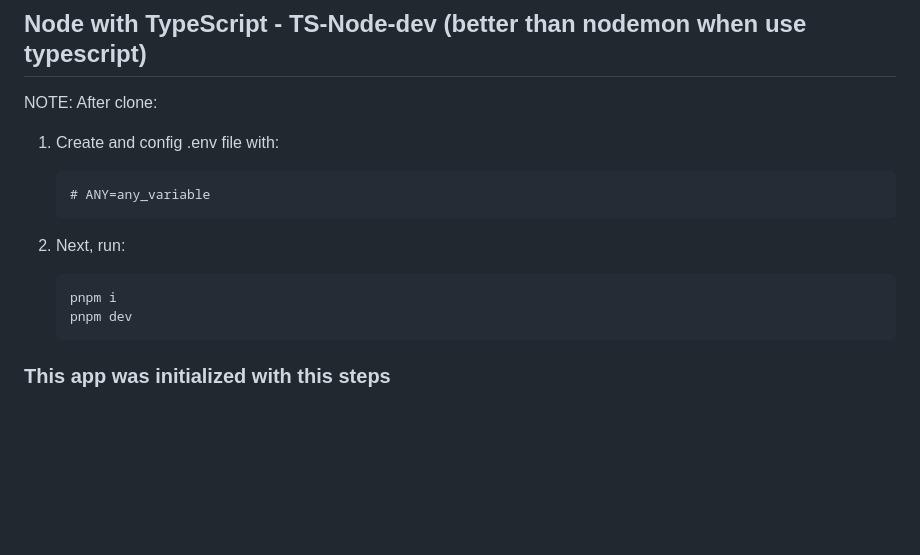
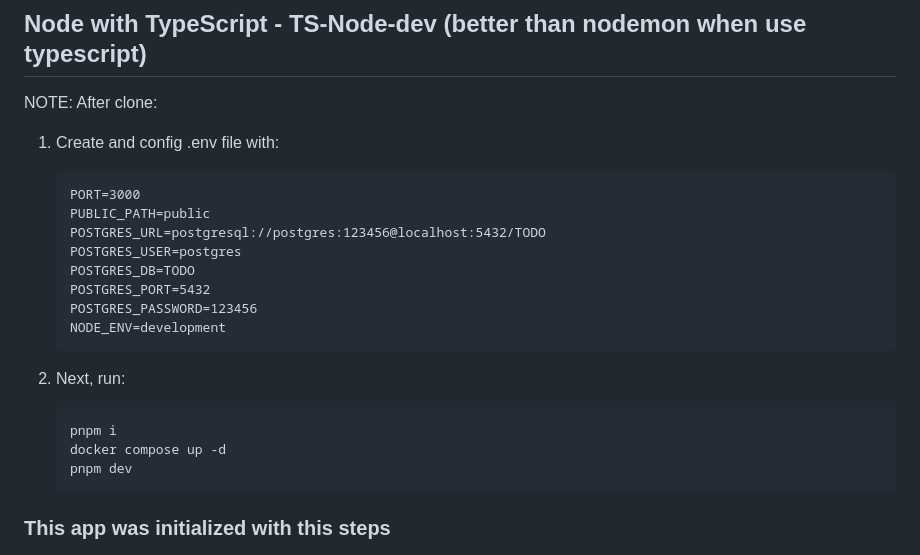
Before and after one commit to lumusitech/backend-node-ts-clean-webserver-rest, a Markdown page: README.md, the part around the change. Rendered like a GitHub page; blank space fills up the shorter version.

Commit message:
docs(README.md): add require environment variables

````diff
--- a/README.md
+++ b/README.md
@@ -7,13 +7,21 @@ NOTE: After clone:
 1. Create and config .env file with:
 
    ```text
-   # ANY=any_variable
+   PORT=3000
+   PUBLIC_PATH=public
+   POSTGRES_URL=postgresql://postgres:123456@localhost:5432/TODO
+   POSTGRES_USER=postgres
+   POSTGRES_DB=TODO
+   POSTGRES_PORT=5432
+   POSTGRES_PASSWORD=123456
+   NODE_ENV=development
    ```
 
 2. Next, run:
 
    ```sh
    pnpm i
+   docker compose up -d
    pnpm dev
    ```
 
````
